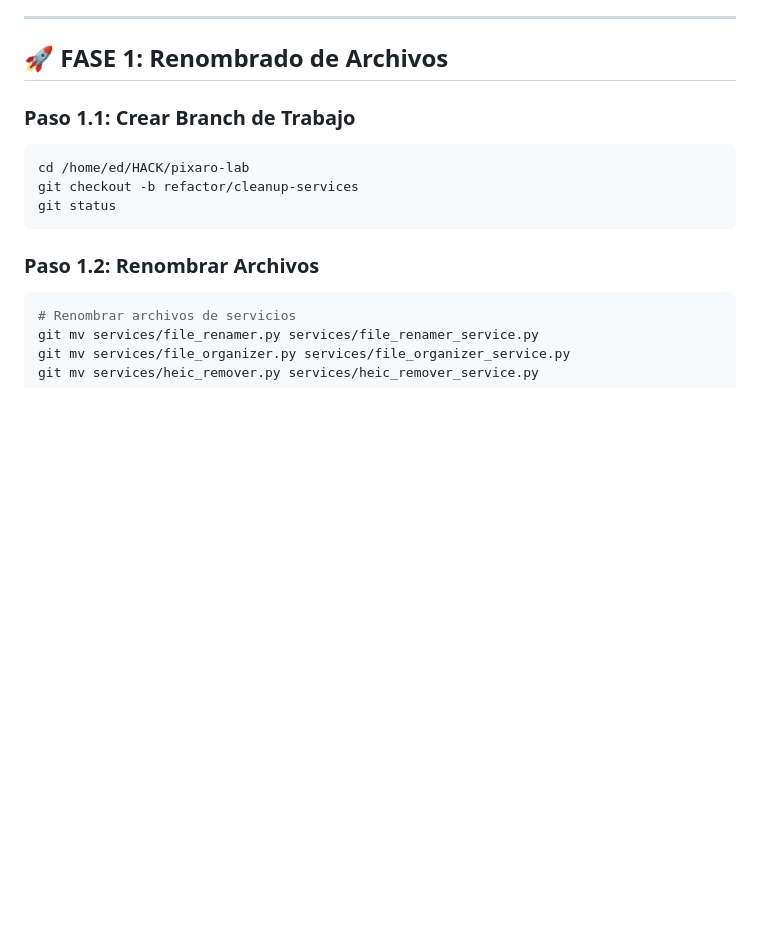
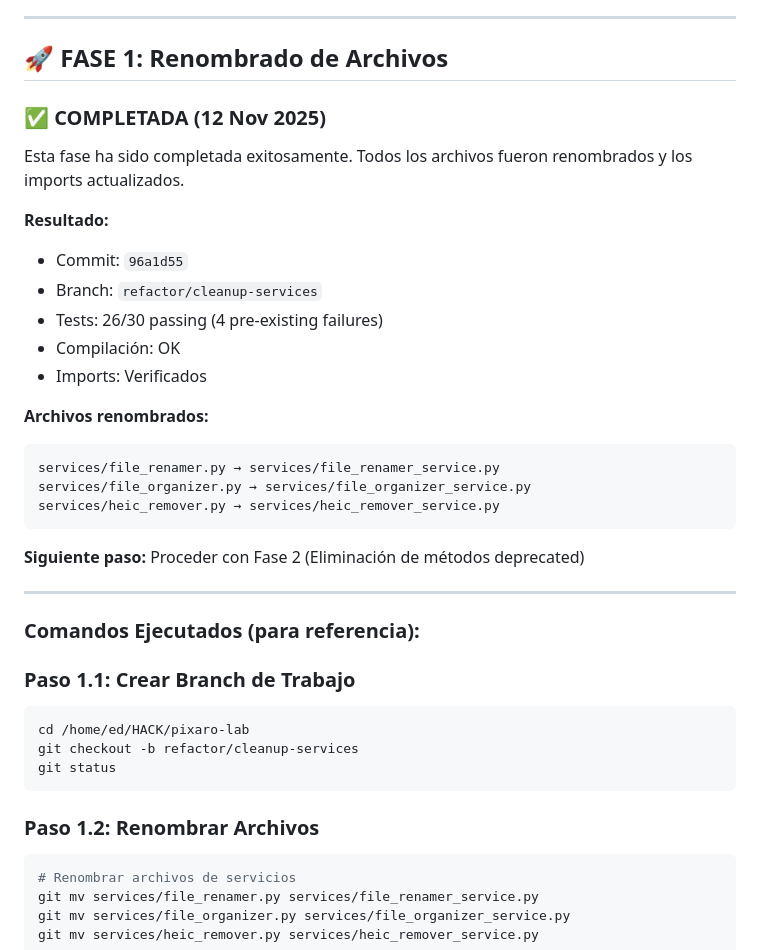
Before and after one commit to safetoolhub/innerpix-lab, a Markdown page: docs/REFACTOR_COMMANDS.md, the part around the change. Rendered like a GitHub page; blank space fills up the shorter version.

````diff
--- a/docs/REFACTOR_COMMANDS.md
+++ b/docs/REFACTOR_COMMANDS.md
@@ -5,6 +5,30 @@ Este documento contiene los comandos exactos para ejecutar cada fase del refacto
 ---
 
 ## 🚀 FASE 1: Renombrado de Archivos
+
+### ✅ COMPLETADA (12 Nov 2025)
+
+Esta fase ha sido completada exitosamente. Todos los archivos fueron renombrados y los imports actualizados.
+
+**Resultado:**
+- Commit: `96a1d55`
+- Branch: `refactor/cleanup-services`
+- Tests: 26/30 passing (4 pre-existing failures)
+- Compilación: OK
+- Imports: Verificados
+
+**Archivos renombrados:**
+```bash
+services/file_renamer.py → services/file_renamer_service.py
+services/file_organizer.py → services/file_organizer_service.py
+services/heic_remover.py → services/heic_remover_service.py
+```
+
+**Siguiente paso:** Proceder con Fase 2 (Eliminación de métodos deprecated)
+
+---
+
+### Comandos Ejecutados (para referencia):
 
 ### Paso 1.1: Crear Branch de Trabajo
 ```bash
````
Also changed, not shown: docs/REFACTOR_INDEX.md (+30 -17 lines).
